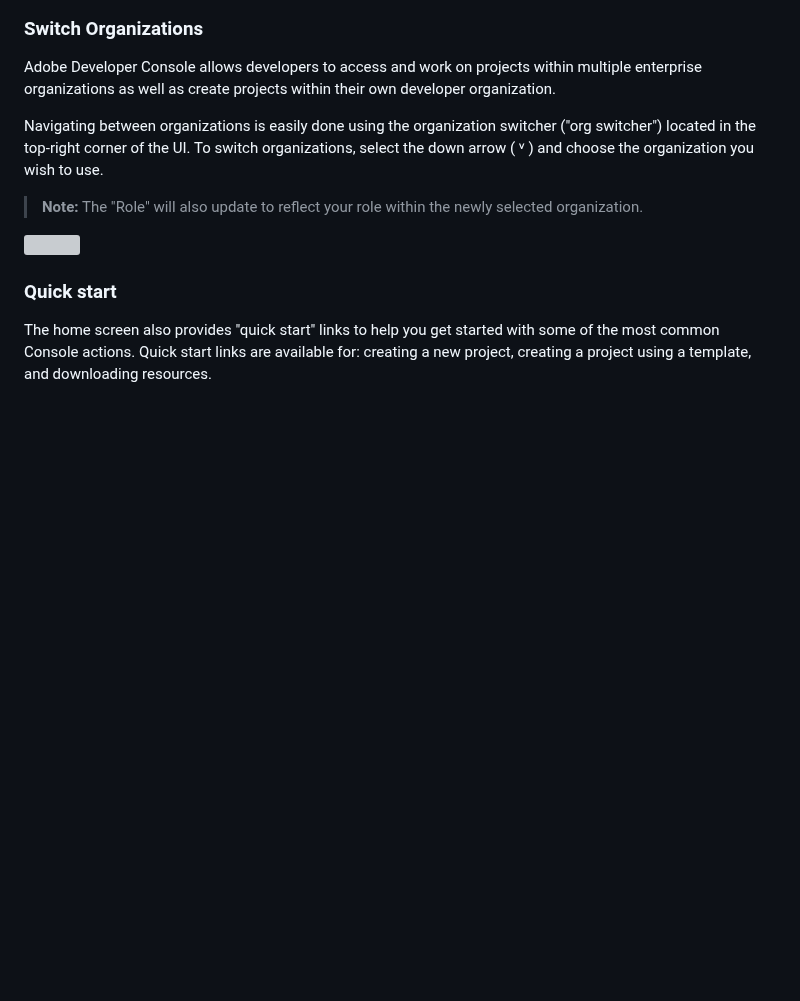
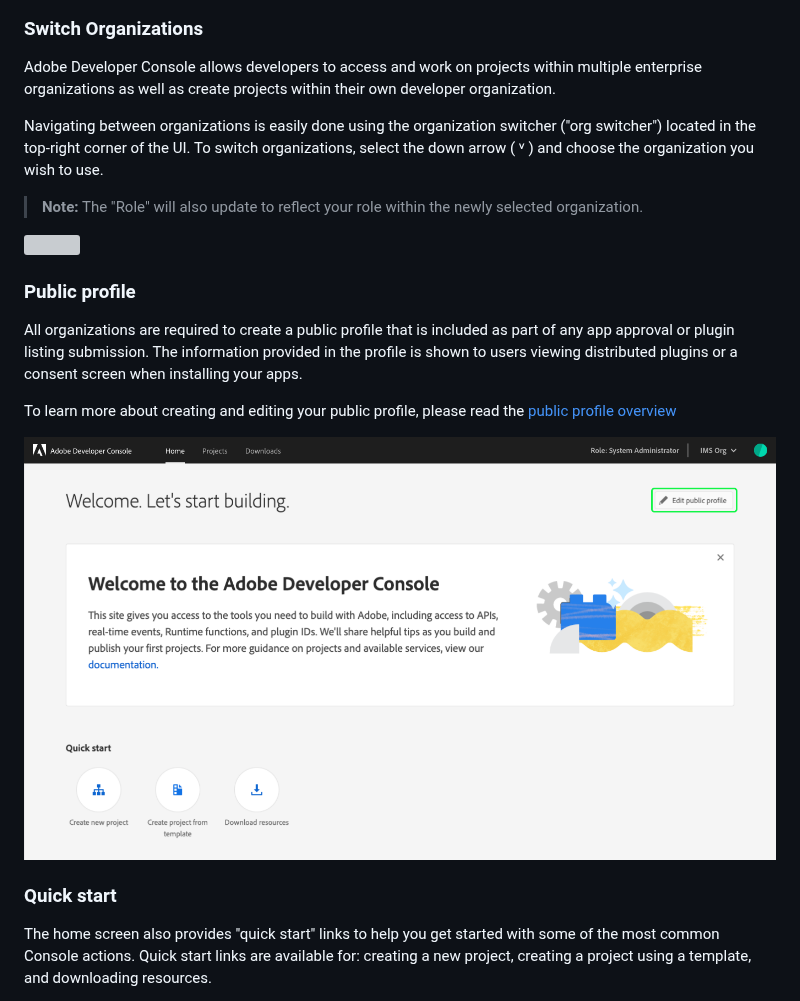
Before and after one commit to AdobeDocs/adobeio-console, a Markdown page: getting-started.md, the part around the change. Drawn GitHub-style; pictures changed too: images/public-profile-button.png (added); blank space fills up the shorter version; grey boxes are pictures that could not be loaded.

Commit message:
Add public profile doc and related content updates

```diff
--- a/getting-started.md
+++ b/getting-started.md
@@ -21,6 +21,14 @@ Navigating between organizations is easily done using the organization switcher
 > **Note:** The "Role" will also update to reflect your role within the newly selected organization.
 
 ![](images/switch-organizations.png)
+
+### Public profile
+
+All organizations are required to create a public profile that is included as part of any app approval or plugin listing submission. The information provided in the profile is shown to users viewing distributed plugins or a consent screen when installing your apps.
+
+To learn more about creating and editing your public profile, please read the [public profile overview](public-profile.md)
+
+![](images/public-profile-button.png)
 
 ### Quick start
 
```
Also changed, not shown: approval.md (+5 -5 lines), public-profile.md (added, +52 -0 lines), images/public-profile-commerce.png (added), images/public-profile-complete.png (added), images/public-profile-create.png (added), images/public-profile-edit.png (added), 1 other file.
